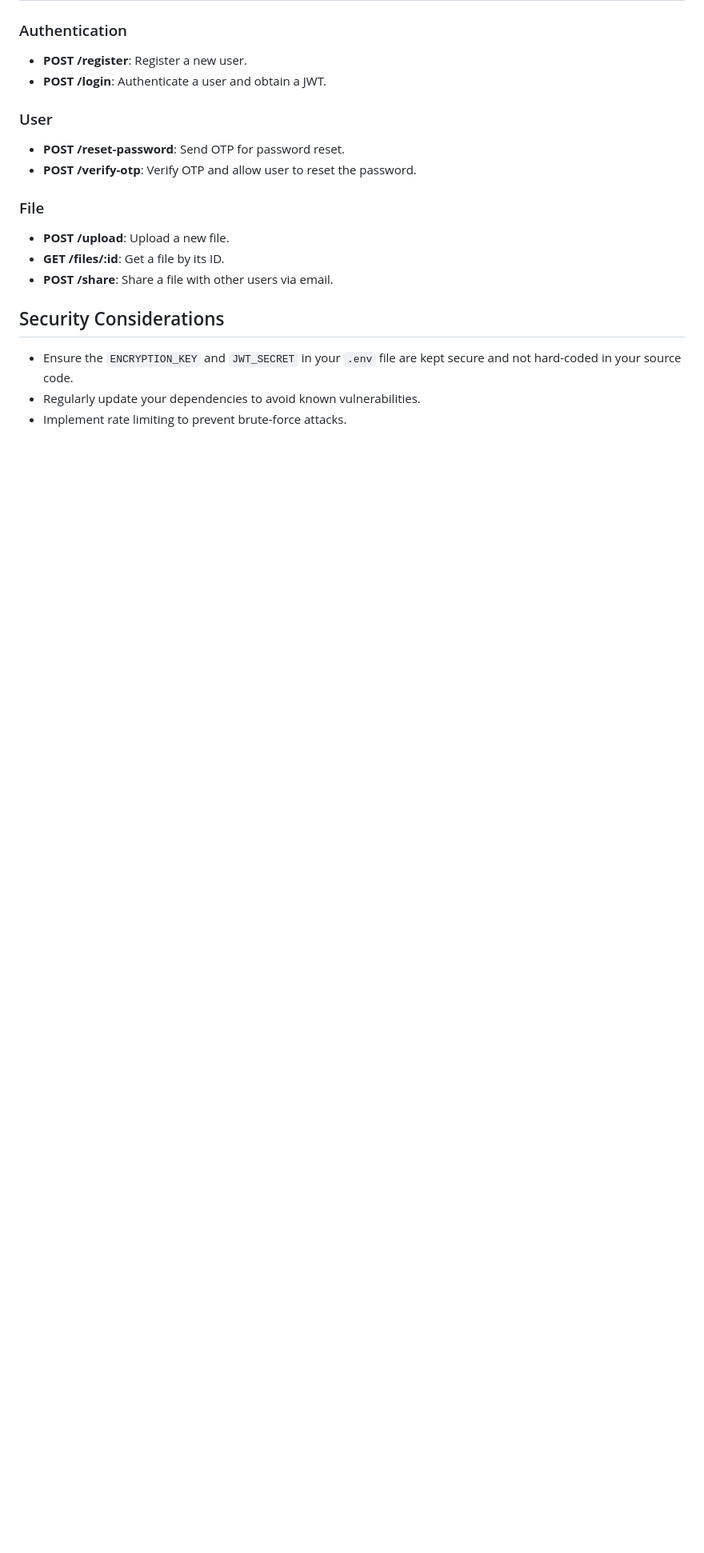
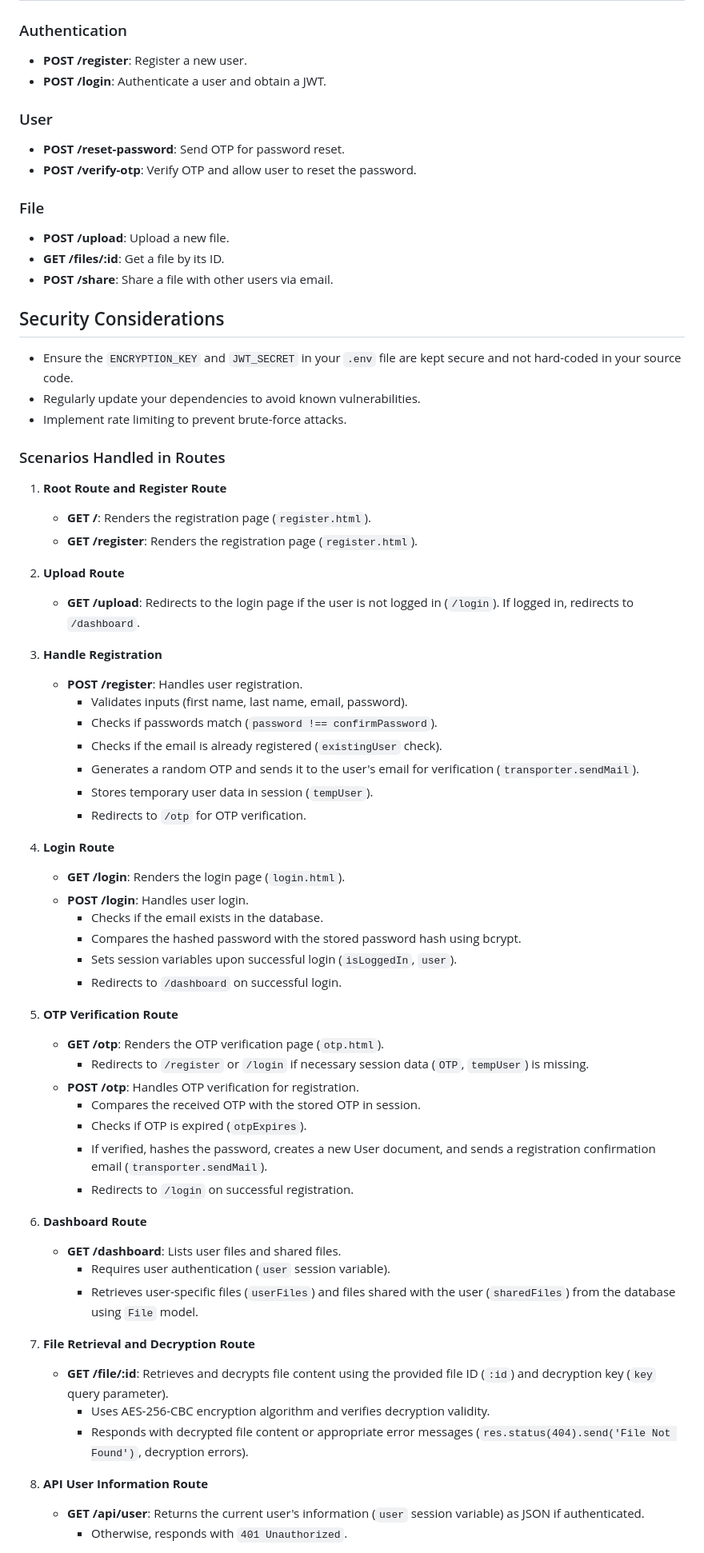
Before and after one commit to meggitt/Crypt-It, a Markdown page: README.md, the part around the change printed below. Shown: that part at 80% size. Drawn GitHub-style; blank space fills up the shorter version.

```diff
--- a/README.md
+++ b/README.md
@@ -106,3 +106,52 @@ The server should now be running on the port specified in the `.env` file.
 - Regularly update your dependencies to avoid known vulnerabilities.
 - Implement rate limiting to prevent brute-force attacks.
 
+### Scenarios Handled in Routes
+
+1. **Root Route and Register Route**
+   - **GET /**: Renders the registration page (`register.html`).
+   - **GET /register**: Renders the registration page (`register.html`).
+
+2. **Upload Route**
+   - **GET /upload**: Redirects to the login page if the user is not logged in (`/login`). If logged in, redirects to `/dashboard`.
+
+3. **Handle Registration**
+   - **POST /register**: Handles user registration.
+     - Validates inputs (first name, last name, email, password).
+     - Checks if passwords match (`password !== confirmPassword`).
+     - Checks if the email is already registered (`existingUser` check).
+     - Generates a random OTP and sends it to the user's email for verification (`transporter.sendMail`).
+     - Stores temporary user data in session (`tempUser`).
+     - Redirects to `/otp` for OTP verification.
+
+4. **Login Route**
+   - **GET /login**: Renders the login page (`login.html`).
+   - **POST /login**: Handles user login.
+     - Checks if the email exists in the database.
+     - Compares the hashed password with the stored password hash using bcrypt.
+     - Sets session variables upon successful login (`isLoggedIn`, `user`).
+     - Redirects to `/dashboard` on successful login.
+
+5. **OTP Verification Route**
+   - **GET /otp**: Renders the OTP verification page (`otp.html`).
+     - Redirects to `/register` or `/login` if necessary session data (`OTP`, `tempUser`) is missing.
+   - **POST /otp**: Handles OTP verification for registration.
+     - Compares the received OTP with the stored OTP in session.
+     - Checks if OTP is expired (`otpExpires`).
+     - If verified, hashes the password, creates a new User document, and sends a registration confirmation email (`transporter.sendMail`).
+     - Redirects to `/login` on successful registration.
+
+6. **Dashboard Route**
+   - **GET /dashboard**: Lists user files and shared files.
+     - Requires user authentication (`user` session variable).
+     - Retrieves user-specific files (`userFiles`) and files shared with the user (`sharedFiles`) from the database using `File` model.
+
+7. **File Retrieval and Decryption Route**
+   - **GET /file/:id**: Retrieves and decrypts file content using the provided file ID (`:id`) and decryption key (`key` query parameter).
+     - Uses AES-256-CBC encryption algorithm and verifies decryption validity.
+     - Responds with decrypted file content or appropriate error messages (`res.status(404).send('File Not Found')`, decryption errors).
+
+8. **API User Information Route**
+   - **GET /api/user**: Returns the current user's information (`user` session variable) as JSON if authenticated.
+     - Otherwise, responds with `401 Unauthorized`.
+
```
Also changed, not shown: other parts of README.md (+32 -0 lines).
